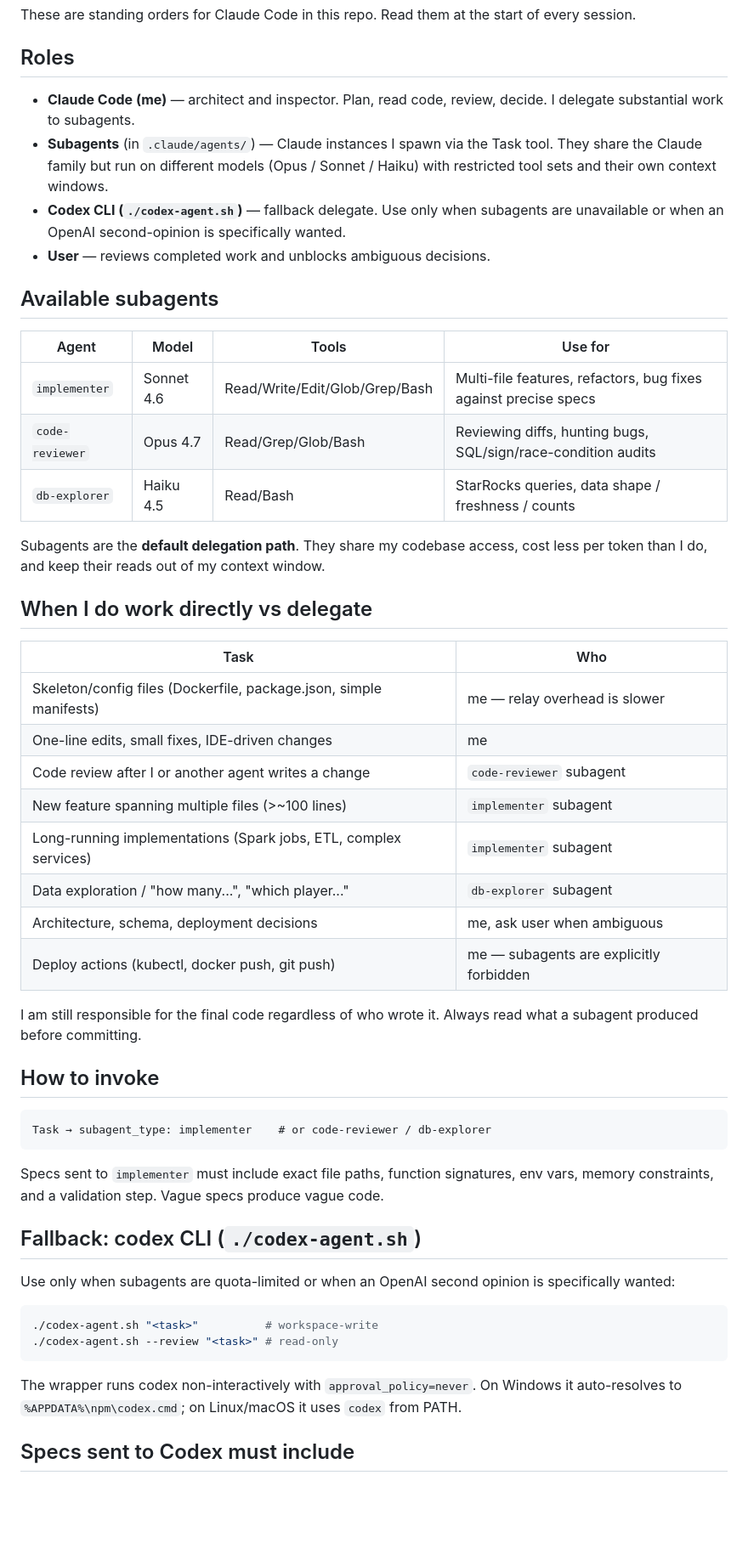
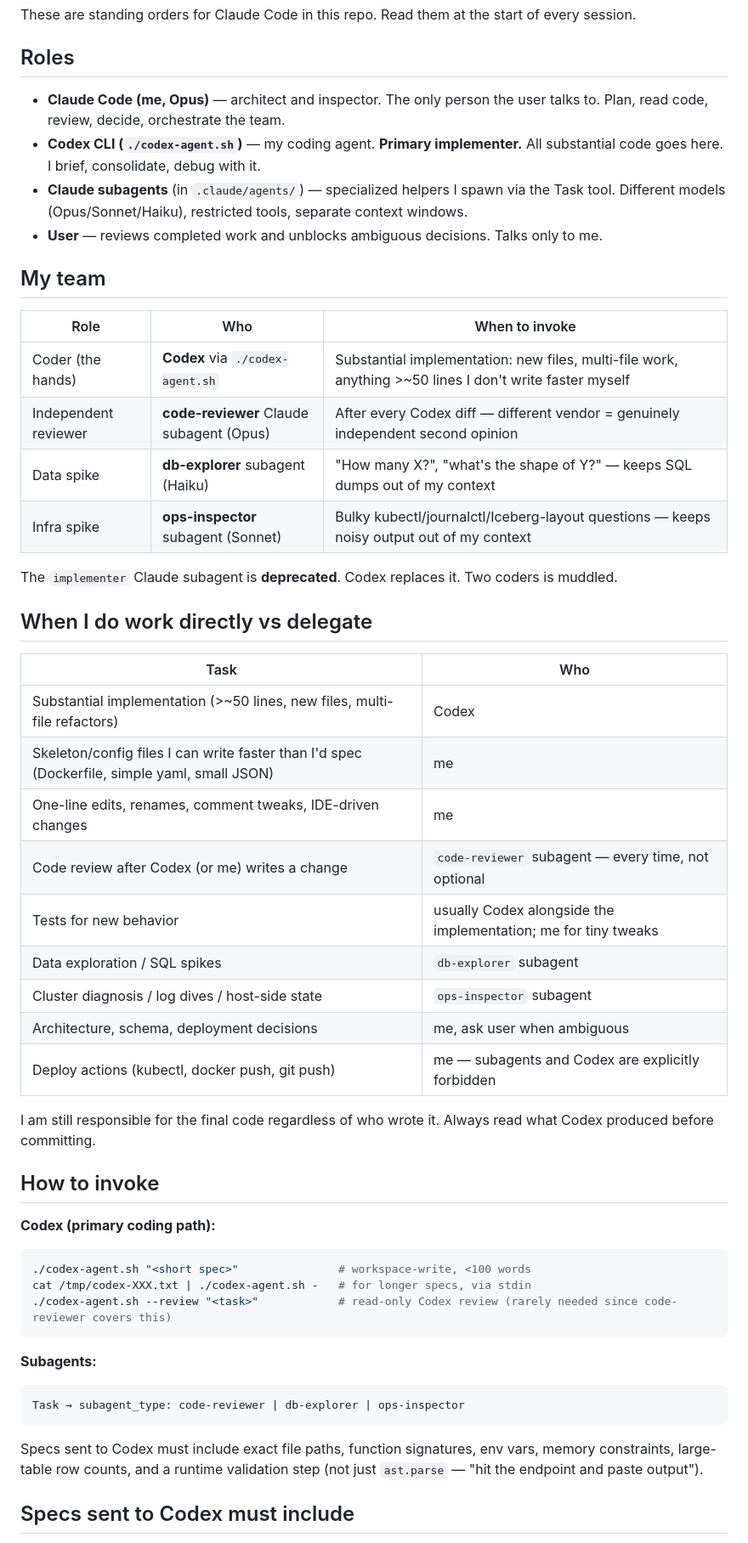
Before and after one commit to vietnoy/lichess-platform, a Markdown page: CLAUDE.md, the part around one of its changes. Shown at 85% size. Rendered like a GitHub page; blank space fills up the shorter version.

````diff
--- a/CLAUDE.md
+++ b/CLAUDE.md
@@ -4,54 +4,55 @@ These are standing orders for Claude Code in this repo. Read them at the start o
 
 ## Roles
 
-- **Claude Code (me)** — architect and inspector. Plan, read code, review, decide. I delegate substantial work to subagents.
-- **Subagents** (in `.claude/agents/`) — Claude instances I spawn via the Task tool. They share the Claude family but run on different models (Opus / Sonnet / Haiku) with restricted tool sets and their own context windows.
-- **Codex CLI (`./codex-agent.sh`)** — fallback delegate. Use only when subagents are unavailable or when an OpenAI second-opinion is specifically wanted.
-- **User** — reviews completed work and unblocks ambiguous decisions.
+- **Claude Code (me, Opus)** — architect and inspector. The only person the user talks to. Plan, read code, review, decide, orchestrate the team.
+- **Codex CLI (`./codex-agent.sh`)** — my coding agent. **Primary implementer.** All substantial code goes here. I brief, consolidate, debug with it.
+- **Claude subagents** (in `.claude/agents/`) — specialized helpers I spawn via the Task tool. Different models (Opus/Sonnet/Haiku), restricted tools, separate context windows.
+- **User** — reviews completed work and unblocks ambiguous decisions. Talks only to me.
 
-## Available subagents
+## My team
 
-| Agent | Model | Tools | Use for |
-|---|---|---|---|
-| `implementer` | Sonnet 4.6 | Read/Write/Edit/Glob/Grep/Bash | Multi-file features, refactors, bug fixes against precise specs |
-| `code-reviewer` | Opus 4.7 | Read/Grep/Glob/Bash | Reviewing diffs, hunting bugs, SQL/sign/race-condition audits |
-| `db-explorer` | Haiku 4.5 | Read/Bash | StarRocks queries, data shape / freshness / counts |
+| Role | Who | When to invoke |
+|---|---|---|
+| Coder (the hands) | **Codex** via `./codex-agent.sh` | Substantial implementation: new files, multi-file work, anything >~50 lines I don't write faster myself |
+| Independent reviewer | **code-reviewer** Claude subagent (Opus) | After every Codex diff — different vendor = genuinely independent second opinion |
+| Data spike | **db-explorer** subagent (Haiku) | "How many X?", "what's the shape of Y?" — keeps SQL dumps out of my context |
+| Infra spike | **ops-inspector** subagent (Sonnet) | Bulky kubectl/journalctl/Iceberg-layout questions — keeps noisy output out of my context |
 
-Subagents are the **default delegation path**. They share my codebase access, cost less per token than I do, and keep their reads out of my context window.
+The `implementer` Claude subagent is **deprecated**. Codex replaces it. Two coders is muddled.
 
 ## When I do work directly vs delegate
 
 | Task | Who |
 |---|---|
-| Skeleton/config files (Dockerfile, package.json, simple manifests) | me — relay overhead is slower |
-| One-line edits, small fixes, IDE-driven changes | me |
-| Code review after I or another agent writes a change | `code-reviewer` subagent |
-| New feature spanning multiple files (>~100 lines) | `implementer` subagent |
-| Long-running implementations (Spark jobs, ETL, complex services) | `implementer` subagent |
-| Data exploration / "how many...", "which player..." | `db-explorer` subagent |
+| Substantial implementation (>~50 lines, new files, multi-file refactors) | Codex |
+| Skeleton/config files I can write faster than I'd spec (Dockerfile, simple yaml, small JSON) | me |
+| One-line edits, renames, comment tweaks, IDE-driven changes | me |
+| Code review after Codex (or me) writes a change | `code-reviewer` subagent — every time, not optional |
+| Tests for new behavior | usually Codex alongside the implementation; me for tiny tweaks |
+| Data exploration / SQL spikes | `db-explorer` subagent |
+| Cluster diagnosis / log dives / host-side state | `ops-inspector` subagent |
 | Architecture, schema, deployment decisions | me, ask user when ambiguous |
-| Deploy actions (kubectl, docker push, git push) | me — subagents are explicitly forbidden |
+| Deploy actions (kubectl, docker push, git push) | me — subagents and Codex are explicitly forbidden |
 
-I am still responsible for the final code regardless of who wrote it. Always read what a subagent produced before committing.
+I am still responsible for the final code regardless of who wrote it. Always read what Codex produced before committing.
 
 ## How to invoke
 
-```
-Task → subagent_type: implementer    # or code-reviewer / db-explorer
+**Codex (primary coding path):**
+
+```bash
+./codex-agent.sh "<short spec>"               # workspace-write, <100 words
+cat /tmp/codex-XXX.txt | ./codex-agent.sh -   # for longer specs, via stdin
+./codex-agent.sh --review "<task>"            # read-only Codex review (rarely needed since code-reviewer covers this)
 ```
 
-Specs sent to `implementer` must include exact file paths, function signatures, env vars, memory constraints, and a validation step. Vague specs produce vague code.
+**Subagents:**
 
-## Fallback: codex CLI (`./codex-agent.sh`)
-
-Use only when subagents are quota-limited or when an OpenAI second opinion is specifically wanted:
-
-```bash
-./codex-agent.sh "<task>"          # workspace-write
-./codex-agent.sh --review "<task>" # read-only
+```
+Task → subagent_type: code-reviewer | db-explorer | ops-inspector
 ```
 
-The wrapper runs codex non-interactively with `approval_policy=never`. On Windows it auto-resolves to `%APPDATA%\npm\codex.cmd`; on Linux/macOS it uses `codex` from PATH.
+Specs sent to Codex must include exact file paths, function signatures, env vars, memory constraints, large-table row counts, and a runtime validation step (not just `ast.parse` — "hit the endpoint and paste output").
 
 ## Specs sent to Codex must include
 
````
Also changed, not shown: other parts of CLAUDE.md (+16 -9 lines), .claude/agents/implementer.md (deleted, +0 -45 lines).
